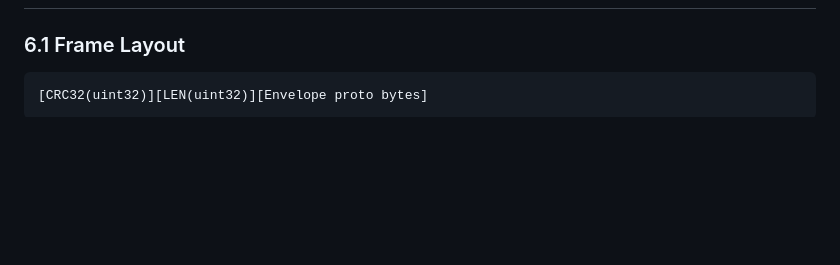
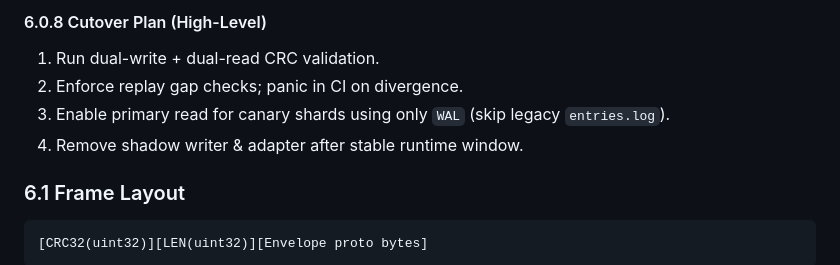
Before and after one commit to sevenDatabase/SevenDB, a Markdown page: docs/RAFT_ARCHITECTURE.md, the part around the change printed below. Rendered like a GitHub page; blank space fills up the shorter version.

````diff
--- a/docs/RAFT_ARCHITECTURE.md
+++ b/docs/RAFT_ARCHITECTURE.md
@@ -117,3 +167,9 @@ type Transport interface { Send(ctx context.Context, msgs []raftpb.Message) }
+#### 6.0.8 Cutover Plan (High-Level)
+1. Run dual-write + dual-read CRC validation.
+2. Enforce replay gap checks; panic in CI on divergence.
+3. Enable primary read for canary shards using only `WAL` (skip legacy `entries.log`).
+4. Remove shadow writer & adapter after stable runtime window.
+
 ### 6.1 Frame Layout
 ```
 [CRC32(uint32)][LEN(uint32)][Envelope proto bytes]
````
Also changed, not shown: other parts of docs/RAFT_ARCHITECTURE.md (+50 -0 lines), docs/TESTING_RAFT.md (+12 -0 lines).
